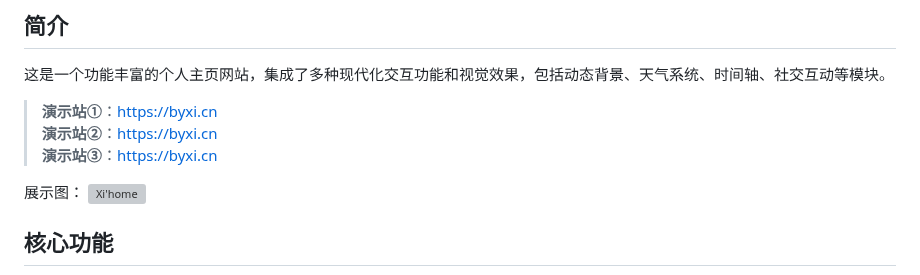
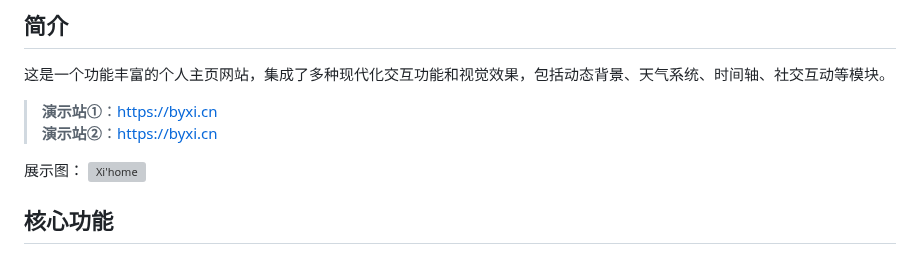
Before and after one commit to byxihome/XiHome, a Markdown page: README.md, the part around the change. Drawn GitHub-style; grey boxes are pictures that could not be loaded.

```diff
--- a/README.md
+++ b/README.md
@@ -6,7 +6,6 @@
 
 >**演示站①**：[https://byxi.cn](https://byxi.cn)
 >**演示站②**：[https://byxi.cn](https://byxi.cn)
->**演示站③**：[https://byxi.cn](https://byxi.cn)
 
 展示图：
 ![Xi'home](https://img.alicdn.com/imgextra/i3/2210630057461/O1CN01XF8eIS24zC7ULYuLs_!!2210630057461.png)
```
